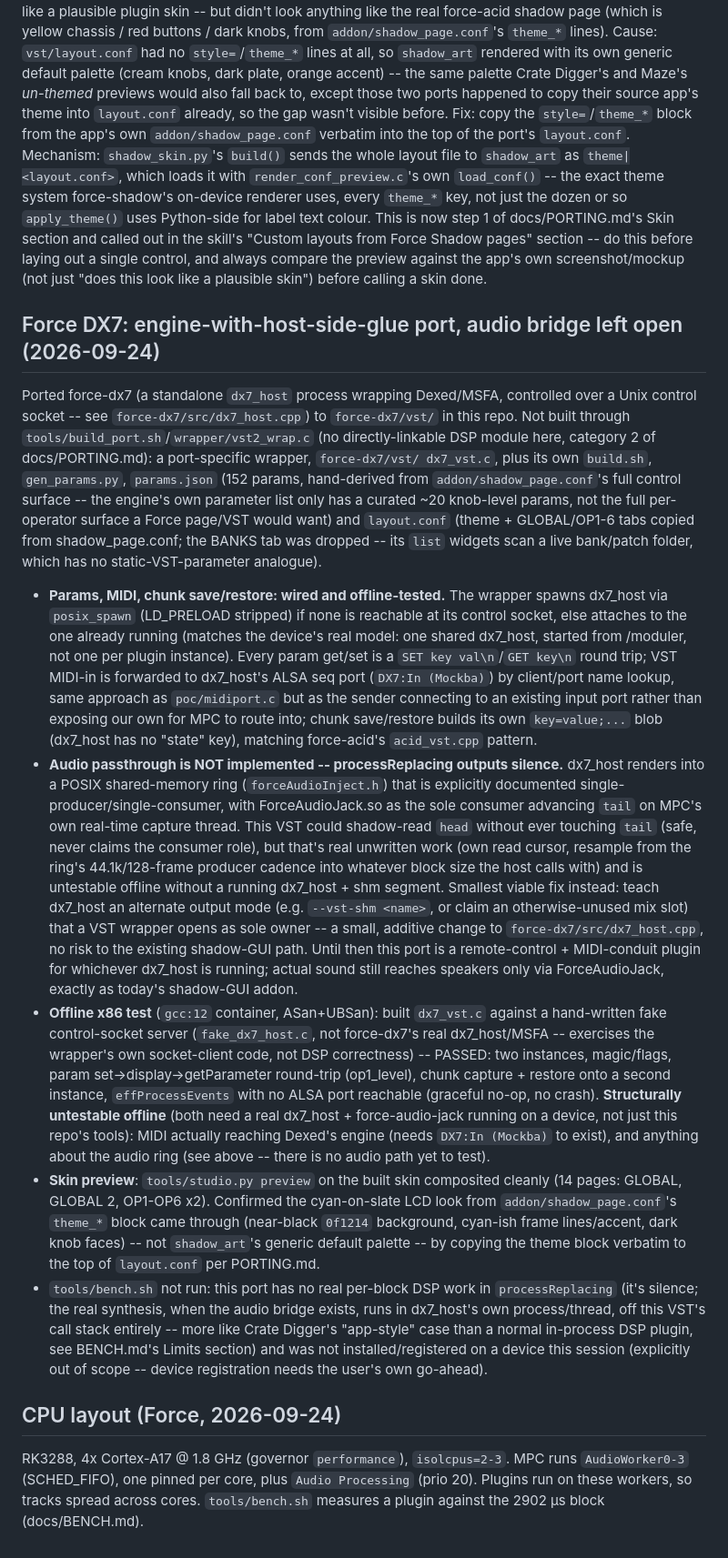
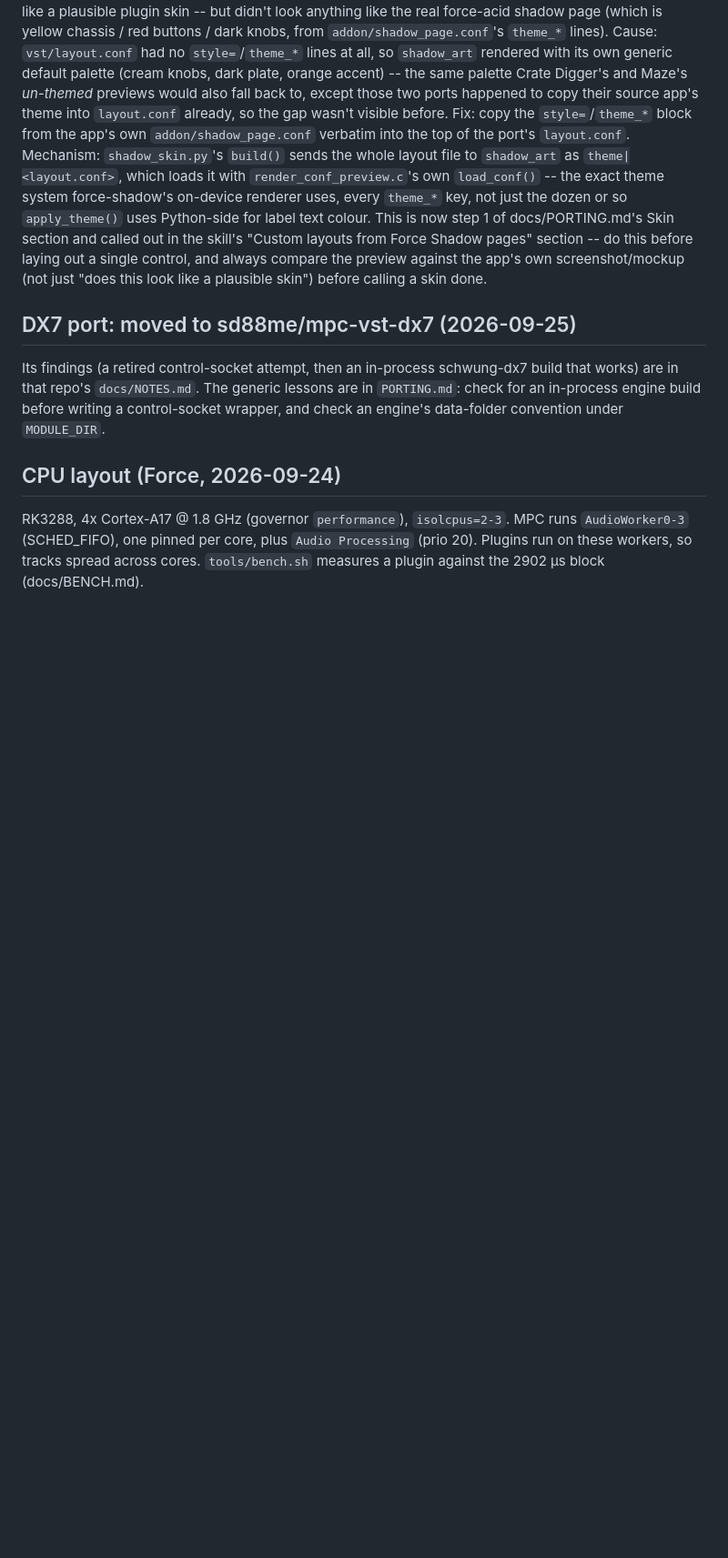
Before and after one commit to sd88me/mpc-vst, a Markdown page: docs/NOTES.md, the part around the change. Shown at 91% size. Rendered like a GitHub page; blank space fills up the shorter version.

Commit message:
NOTES: DX7 port section moves to mpc-vst-dx7's own docs/NOTES.md
Co-Authored-By: Claude Opus 5.5 <noreply@anthropic.com>
Claude-Session: https://claude.ai/code/session_017ZfXmaZhc5qzWAkaToLKHh

```diff
--- a/docs/NOTES.md
+++ b/docs/NOTES.md
@@ -491,59 +491,10 @@ section and called out in the skill's "Custom layouts from Force Shadow pages" s
 laying out a single control, and always compare the preview against the app's own screenshot/mockup
 (not just "does this look like a plausible skin") before calling a skin done.
 
-## Force DX7: engine-with-host-side-glue port, audio bridge left open (2026-09-24)
-Ported force-dx7 (a standalone `dx7_host` process wrapping Dexed/MSFA, controlled over a
-Unix control socket -- see `force-dx7/src/dx7_host.cpp`) to `force-dx7/vst/` in this repo.
-Not built through `tools/build_port.sh`/`wrapper/vst2_wrap.c` (no directly-linkable DSP
-module here, category 2 of docs/PORTING.md): a port-specific wrapper, `force-dx7/vst/
-dx7_vst.c`, plus its own `build.sh`, `gen_params.py`, `params.json` (152 params, hand-derived
-from `addon/shadow_page.conf`'s full control surface -- the engine's own parameter list only
-has a curated ~20 knob-level params, not the full per-operator surface a
-Force page/VST would want) and `layout.conf` (theme + GLOBAL/OP1-6 tabs copied from
-shadow_page.conf; the BANKS tab was dropped -- its `list` widgets scan a live bank/patch
-folder, which has no static-VST-parameter analogue).
-- **Params, MIDI, chunk save/restore: wired and offline-tested.** The wrapper spawns
-  dx7_host via `posix_spawn` (LD_PRELOAD stripped) if none is reachable at its control
-  socket, else attaches to the one already running (matches the device's real model: one
-  shared dx7_host, started from /moduler, not one per plugin instance). Every param get/set
-  is a `SET key val\n`/`GET key\n` round trip; VST MIDI-in is forwarded to dx7_host's ALSA
-  seq port (`DX7:In (Mockba)`) by client/port name lookup, same approach as `poc/midiport.c`
-  but as the sender connecting to an existing input port rather than exposing our own for
-  MPC to route into; chunk save/restore builds its own `key=value;...` blob (dx7_host has no
-  "state" key), matching force-acid's `acid_vst.cpp` pattern.
-- **Audio passthrough is NOT implemented -- processReplacing outputs silence.** dx7_host
-  renders into a POSIX shared-memory ring (`forceAudioInject.h`) that is explicitly
-  documented single-producer/single-consumer, with ForceAudioJack.so as the sole consumer
-  advancing `tail` on MPC's own real-time capture thread. This VST could shadow-read `head`
-  without ever touching `tail` (safe, never claims the consumer role), but that's real
-  unwritten work (own read cursor, resample from the ring's 44.1k/128-frame producer cadence
-  into whatever block size the host calls with) and is untestable offline without a running
-  dx7_host + shm segment. Smallest viable fix instead: teach dx7_host an alternate output
-  mode (e.g. `--vst-shm <name>`, or claim an otherwise-unused mix slot) that a VST wrapper
-  opens as sole owner -- a small, additive change to `force-dx7/src/dx7_host.cpp`, no risk to
-  the existing shadow-GUI path. Until then this port is a remote-control + MIDI-conduit
-  plugin for whichever dx7_host is running; actual sound still reaches speakers only via
-  ForceAudioJack, exactly as today's shadow-GUI addon.
-- **Offline x86 test** (`gcc:12` container, ASan+UBSan): built `dx7_vst.c` against a
-  hand-written fake control-socket server (`fake_dx7_host.c`, not force-dx7's real
-  dx7_host/MSFA -- exercises the wrapper's own socket-client code, not DSP correctness) --
-  PASSED: two instances, magic/flags, param set→display→getParameter round-trip (op1_level),
-  chunk capture + restore onto a second instance, `effProcessEvents` with no ALSA port
-  reachable (graceful no-op, no crash). **Structurally untestable offline** (both need a real
-  dx7_host + force-audio-jack running on a device, not just this repo's tools): MIDI actually
-  reaching Dexed's engine (needs `DX7:In (Mockba)` to exist), and anything about the audio
-  ring (see above -- there is no audio path yet to test).
-- **Skin preview**: `tools/studio.py preview` on the built skin composited cleanly (14 pages:
-  GLOBAL, GLOBAL 2, OP1-OP6 x2). Confirmed the cyan-on-slate LCD look from
-  `addon/shadow_page.conf`'s `theme_*` block came through (near-black `0f1214` background,
-  cyan-ish frame lines/accent, dark knob faces) -- not `shadow_art`'s generic default
-  palette -- by copying the theme block verbatim to the top of `layout.conf` per PORTING.md.
-- `tools/bench.sh` not run: this port has no real per-block DSP work in `processReplacing`
-  (it's silence; the real synthesis, when the audio bridge exists, runs in dx7_host's own
-  process/thread, off this VST's call stack entirely -- more like Crate Digger's "app-style"
-  case than a normal in-process DSP plugin, see BENCH.md's Limits section) and was not
-  installed/registered on a device this session (explicitly out of scope -- device
-  registration needs the user's own go-ahead).
+## DX7 port: moved to sd88me/mpc-vst-dx7 (2026-09-25)
+Its findings (a retired control-socket attempt, then an in-process schwung-dx7 build that works) are in that
+repo's `docs/NOTES.md`. The generic lessons are in `PORTING.md`: check for an in-process engine build before
+writing a control-socket wrapper, and check an engine's data-folder convention under `MODULE_DIR`.
 
 ## CPU layout (Force, 2026-09-24)
 RK3288, 4x Cortex-A17 @ 1.8 GHz (governor `performance`), `isolcpus=2-3`. MPC runs `AudioWorker0-3` (SCHED_FIFO),
```
